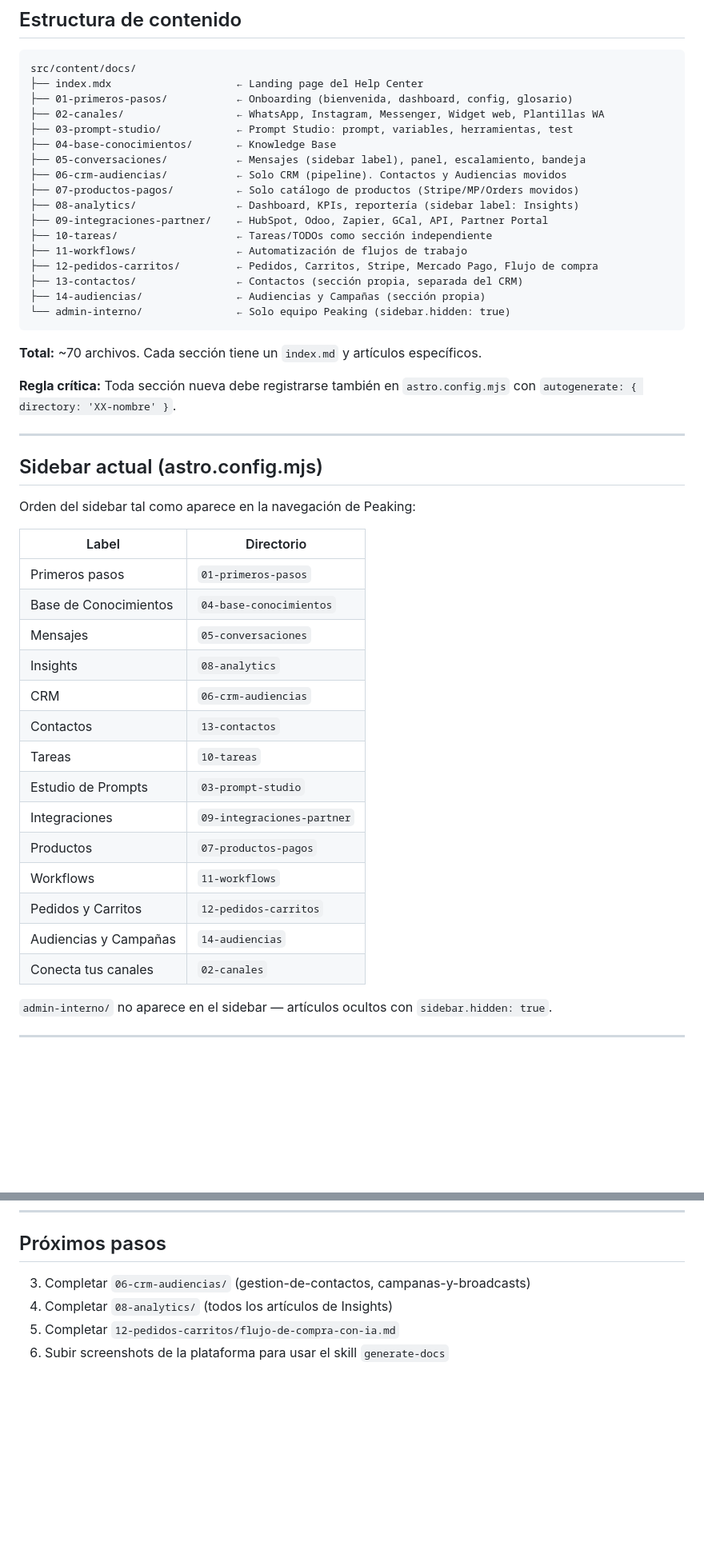
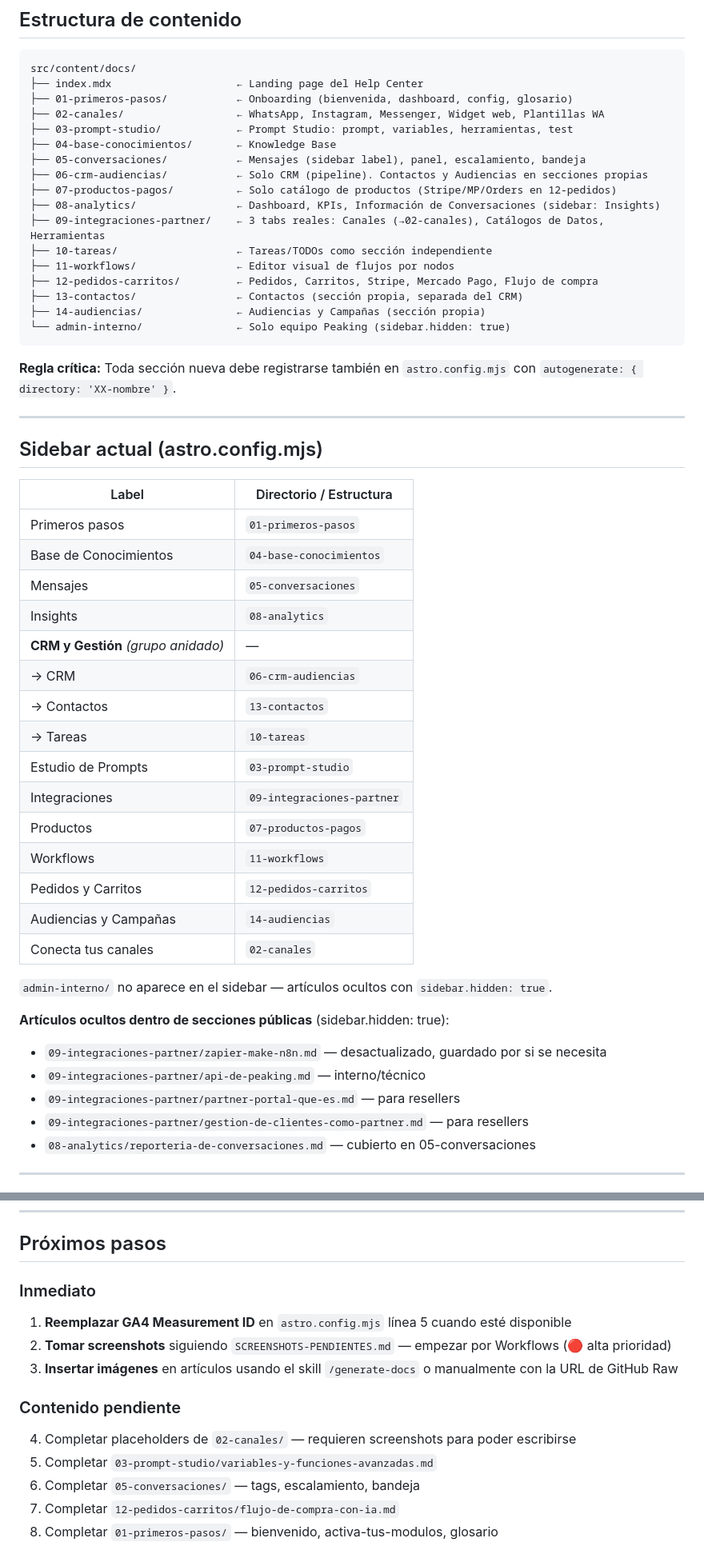
Before and after one commit to e-v-e-r-h-a-r-d/peaking-ai-docs, a Markdown page: CLAUDE.md, 2 parts joined by grey strips. Shown at 80% size. Rendered like a GitHub page; blank space fills up the shorter version.

````diff
--- a/CLAUDE.md
+++ b/CLAUDE.md
@@ -21,19 +21,17 @@ src/content/docs/
 ├── 03-prompt-studio/            ← Prompt Studio: prompt, variables, herramientas, test
 ├── 04-base-conocimientos/       ← Knowledge Base
 ├── 05-conversaciones/           ← Mensajes (sidebar label), panel, escalamiento, bandeja
-├── 06-crm-audiencias/           ← Solo CRM (pipeline). Contactos y Audiencias movidos
-├── 07-productos-pagos/          ← Solo catálogo de productos (Stripe/MP/Orders movidos)
-├── 08-analytics/                ← Dashboard, KPIs, reportería (sidebar label: Insights)
-├── 09-integraciones-partner/    ← HubSpot, Odoo, Zapier, GCal, API, Partner Portal
+├── 06-crm-audiencias/           ← Solo CRM (pipeline). Contactos y Audiencias en secciones propias
+├── 07-productos-pagos/          ← Solo catálogo de productos (Stripe/MP/Orders en 12-pedidos)
+├── 08-analytics/                ← Dashboard, KPIs, Información de Conversaciones (sidebar: Insights)
+├── 09-integraciones-partner/    ← 3 tabs reales: Canales (→02-canales), Catálogos de Datos, Herramientas
 ├── 10-tareas/                   ← Tareas/TODOs como sección independiente
-├── 11-workflows/                ← Automatización de flujos de trabajo
+├── 11-workflows/                ← Editor visual de flujos por nodos
 ├── 12-pedidos-carritos/         ← Pedidos, Carritos, Stripe, Mercado Pago, Flujo de compra
 ├── 13-contactos/                ← Contactos (sección propia, separada del CRM)
 ├── 14-audiencias/               ← Audiencias y Campañas (sección propia)
 └── admin-interno/               ← Solo equipo Peaking (sidebar.hidden: true)
 ```
-
-**Total:** ~70 archivos. Cada sección tiene un `index.md` y artículos específicos.
 
 **Regla crítica:** Toda sección nueva debe registrarse también en `astro.config.mjs` con `autogenerate: { directory: 'XX-nombre' }`.
 
@@ -41,17 +39,16 @@ src/content/docs/
 
 ## Sidebar actual (astro.config.mjs)
 
-Orden del sidebar tal como aparece en la navegación de Peaking:
-
-| Label | Directorio |
-|-------|------------|
+| Label | Directorio / Estructura |
+|-------|------------------------|
 | Primeros pasos | `01-primeros-pasos` |
 | Base de Conocimientos | `04-base-conocimientos` |
 | Mensajes | `05-conversaciones` |
 | Insights | `08-analytics` |
-| CRM | `06-crm-audiencias` |
-| Contactos | `13-contactos` |
-| Tareas | `10-tareas` |
+| **CRM y Gestión** *(grupo anidado)* | — |
+| → CRM | `06-crm-audiencias` |
+| → Contactos | `13-contactos` |
+| → Tareas | `10-tareas` |
 | Estudio de Prompts | `03-prompt-studio` |
 | Integraciones | `09-integraciones-partner` |
 | Productos | `07-productos-pagos` |
@@ -62,5 +59,12 @@ Orden del sidebar tal como aparece en la navegación de Peaking:
 
 `admin-interno/` no aparece en el sidebar — artículos ocultos con `sidebar.hidden: true`.
 
+**Artículos ocultos dentro de secciones públicas** (sidebar.hidden: true):
+- `09-integraciones-partner/zapier-make-n8n.md` — desactualizado, guardado por si se necesita
+- `09-integraciones-partner/api-de-peaking.md` — interno/técnico
+- `09-integraciones-partner/partner-portal-que-es.md` — para resellers
+- `09-integraciones-partner/gestion-de-clientes-como-partner.md` — para resellers
+- `08-analytics/reporteria-de-conversaciones.md` — cubierto en 05-conversaciones
+
 ---
 
@@ -150,7 +171,14 @@ También son documentación interna (aunque están en `09-integraciones-partner/
 
 ## Próximos pasos
 
-3. Completar `06-crm-audiencias/` (gestion-de-contactos, campanas-y-broadcasts)
-4. Completar `08-analytics/` (todos los artículos de Insights)
-5. Completar `12-pedidos-carritos/flujo-de-compra-con-ia.md`
-6. Subir screenshots de la plataforma para usar el skill `generate-docs`
+### Inmediato
+1. **Reemplazar GA4 Measurement ID** en `astro.config.mjs` línea 5 cuando esté disponible
+2. **Tomar screenshots** siguiendo `SCREENSHOTS-PENDIENTES.md` — empezar por Workflows (🔴 alta prioridad)
+3. **Insertar imágenes** en artículos usando el skill `/generate-docs` o manualmente con la URL de GitHub Raw
+
+### Contenido pendiente
+4. Completar placeholders de `02-canales/` — requieren screenshots para poder escribirse
+5. Completar `03-prompt-studio/variables-y-funciones-avanzadas.md`
+6. Completar `05-conversaciones/` — tags, escalamiento, bandeja
+7. Completar `12-pedidos-carritos/flujo-de-compra-con-ia.md`
+8. Completar `01-primeros-pasos/` — bienvenido, activa-tus-modulos, glosario
````
Also changed, not shown: other parts of CLAUDE.md (+36 -19 lines), SCREENSHOTS-PENDIENTES.md (added, +133 -0 lines).
